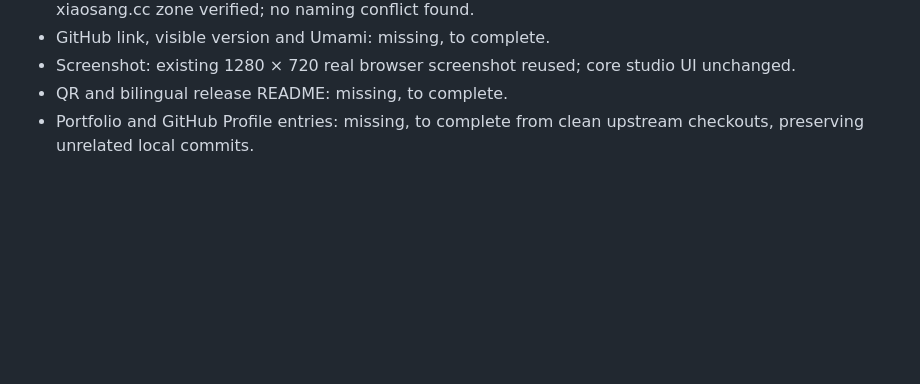
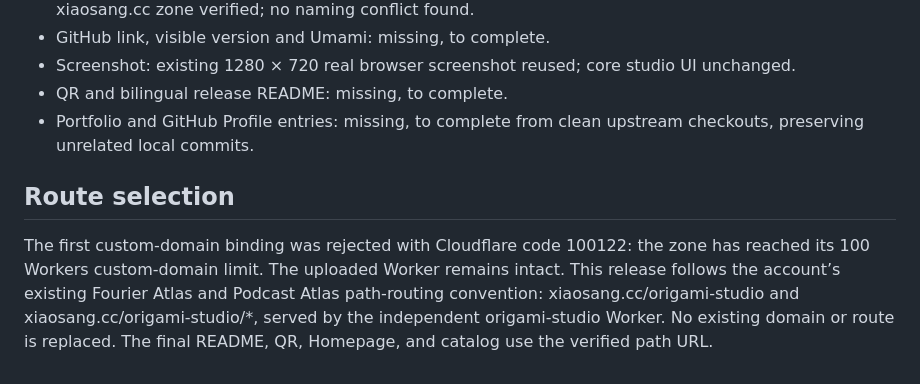
Before and after one commit to holynova/origami-studio, a Markdown page: docs/RELEASE.md, the part around the change printed below. Drawn GitHub-style; blank space fills up the shorter version.

```diff
--- a/docs/RELEASE.md
+++ b/docs/RELEASE.md
@@ -17,3 +17,7 @@ Portfolio: holynova/holynova.github.io, master; Worker xiaosang-portfolio
 - Screenshot: existing 1280 × 720 real browser screenshot reused; core studio UI unchanged.
 - QR and bilingual release README: missing, to complete.
 - Portfolio and GitHub Profile entries: missing, to complete from clean upstream checkouts, preserving unrelated local commits.
+
+## Route selection
+
+The first custom-domain binding was rejected with Cloudflare code 100122: the zone has reached its 100 Workers custom-domain limit. The uploaded Worker remains intact. This release follows the account’s existing Fourier Atlas and Podcast Atlas path-routing convention: xiaosang.cc/origami-studio and xiaosang.cc/origami-studio/*, served by the independent origami-studio Worker. No existing domain or route is replaced. The final README, QR, Homepage, and catalog use the verified path URL.
```
Also changed, not shown: other parts of docs/RELEASE.md (+1 -1 lines), README.md (+2 -2 lines), dist/README.md (+2 -2 lines), assets/qr.png, 5 other files.
